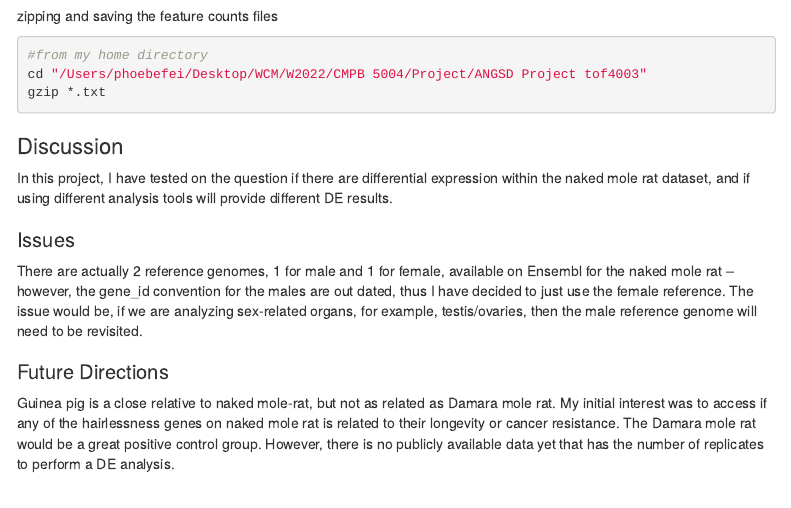
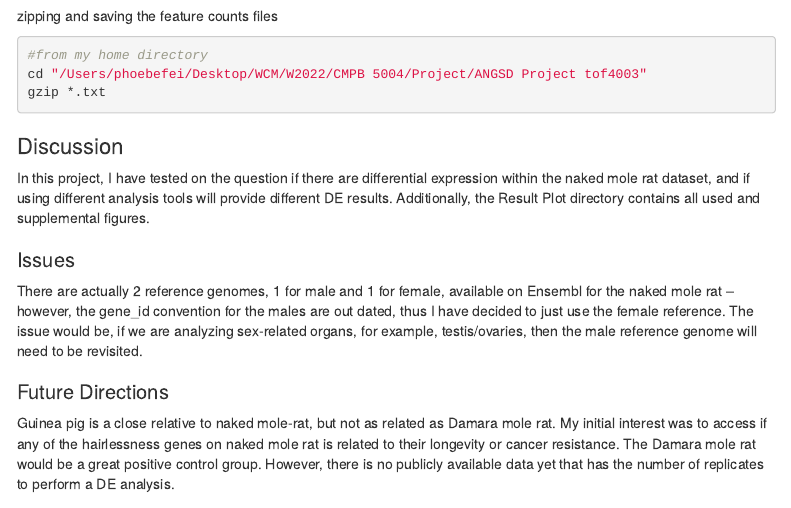
Before and after one commit to Phoebe-Fei/Project_ANGSD_tof4003, an R Markdown document (Vignette.Rmd): the page in a window 1100 px wide, from 17970 px down. Rendered offline with R 4.5, knitr and Pandoc, with nearby package versions; some code elsewhere in the file could not run offline; menus at the side of the page are left out.

Commit message:
edit format

```diff
--- a/Vignette.Rmd
+++ b/Vignette.Rmd
@@ -1975,6 +1975,7 @@ gzip *.txt
 # Discussion
 
 In this project, I have tested on the question if there are differential expression within the naked mole rat dataset, and if using different analysis tools will provide different DE results.
+Additionally, the Result Plot directory contains all used and supplemental figures.
 
 ## Issues
 
```
Also changed, not shown: Vignette.Rmd (3 more changed lines).
